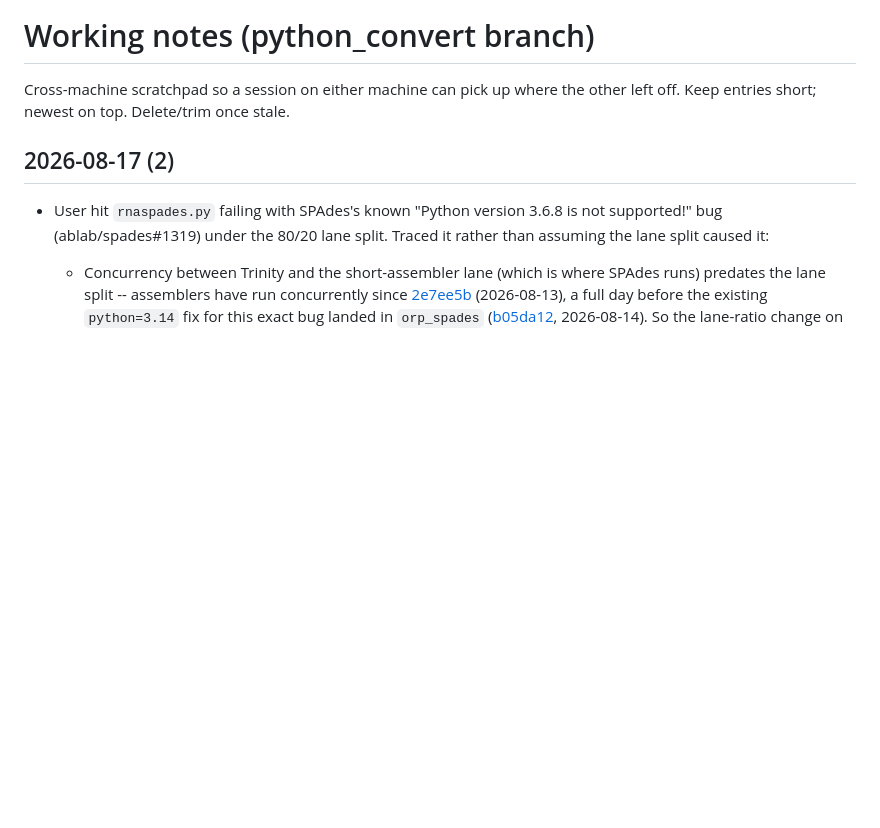
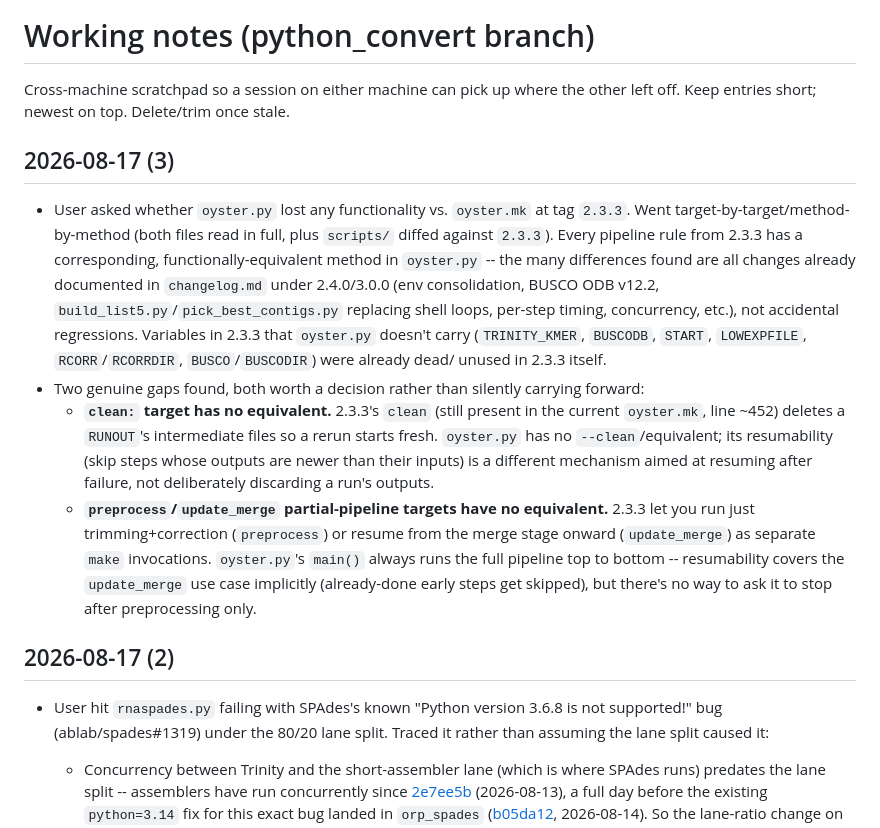
Before and after one commit to macmanes-lab/Oyster_River_Protocol, a Markdown page: NOTES.md, the part around the change. Rendered like a GitHub page; blank space fills up the shorter version.

Commit message:
Note oyster.py vs oyster.mk 2.3.3 functionality comparison
Pipeline logic carries forward fully; the only real gaps are the
clean and preprocess/update_merge targets, which have no equivalent.

Co-Authored-By: Claude Sonnet 5 <noreply@anthropic.com>

```diff
--- a/NOTES.md
+++ b/NOTES.md
@@ -3,6 +3,36 @@
 Cross-machine scratchpad so a session on either machine can pick up where
 the other left off. Keep entries short; newest on top. Delete/trim once
 stale.
+
+## 2026-08-17 (3)
+
+- User asked whether `oyster.py` lost any functionality vs. `oyster.mk` at
+  tag `2.3.3`. Went target-by-target/method-by-method (both files read in
+  full, plus `scripts/` diffed against `2.3.3`). Every pipeline rule from
+  2.3.3 has a corresponding, functionally-equivalent method in `oyster.py`
+  -- the many differences found are all changes already documented in
+  `changelog.md` under 2.4.0/3.0.0 (env consolidation, BUSCO ODB v12.2,
+  `build_list5.py`/`pick_best_contigs.py` replacing shell loops, per-step
+  timing, concurrency, etc.), not accidental regressions. Variables in
+  2.3.3 that `oyster.py` doesn't carry (`TRINITY_KMER`, `BUSCODB`, `START`,
+  `LOWEXPFILE`, `RCORR`/`RCORRDIR`, `BUSCO`/`BUSCODIR`) were already dead/
+  unused in 2.3.3 itself.
+- Two genuine gaps found, both worth a decision rather than silently
+  carrying forward:
+  - **`clean:` target has no equivalent.** 2.3.3's `clean` (still present
+    in the current `oyster.mk`, line ~452) deletes a `RUNOUT`'s
+    intermediate files so a rerun starts fresh. `oyster.py` has no
+    `--clean`/equivalent; its resumability (skip steps whose outputs are
+    newer than their inputs) is a different mechanism aimed at resuming
+    after failure, not deliberately discarding a run's outputs.
+  - **`preprocess`/`update_merge` partial-pipeline targets have no
+    equivalent.** 2.3.3 let you run just trimming+correction
+    (`preprocess`) or resume from the merge stage onward
+    (`update_merge`) as separate `make` invocations. `oyster.py`'s
+    `main()` always runs the full pipeline top to bottom -- resumability
+    covers the `update_merge` use case implicitly (already-done early
+    steps get skipped), but there's no way to ask it to stop after
+    preprocessing only.
 
 ## 2026-08-17 (2)
 
```
